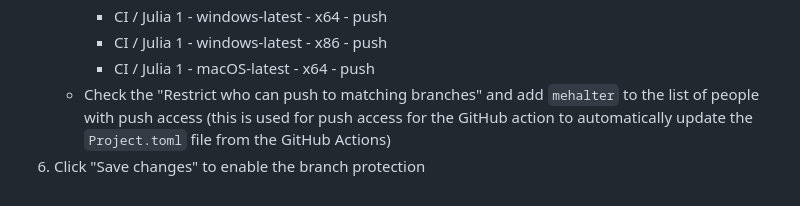
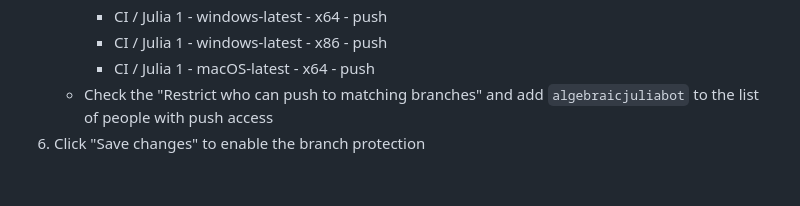
Before and after one commit to AlgebraicJulia/AlgebraicTemplate.jl, a Markdown page: README.md, the part around the change. Rendered like a GitHub page.

Commit message:
docs: update branch protection instructions

```diff
--- a/README.md
+++ b/README.md
@@ -79,5 +79,5 @@ A template repository for making a new AlgebraicJulia package.
      - CI / Julia 1 - windows-latest - x64 - push
      - CI / Julia 1 - windows-latest - x86 - push
      - CI / Julia 1 - macOS-latest - x64 - push
-   - Check the "Restrict who can push to matching branches" and add `mehalter` to the list of people with push access (this is used for push access for the GitHub action to automatically update the `Project.toml` file from the GitHub Actions)
+   - Check the "Restrict who can push to matching branches" and add `algebraicjuliabot` to the list of people with push access
 6. Click "Save changes" to enable the branch protection
```
